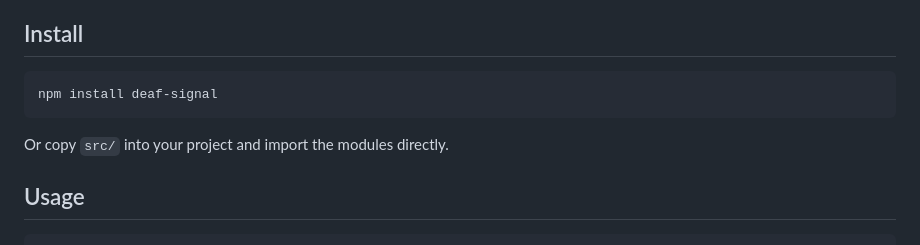
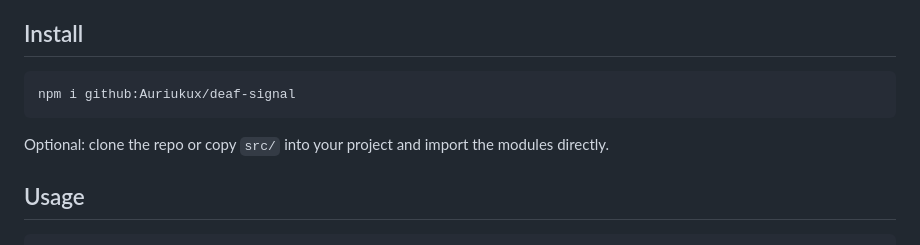
Before and after one commit to Auriukux/deaf-signal, a Markdown page: README.md, the part around the change. GitHub-like rendering.

Commit message:
Fix README install to use GitHub package URL

````diff
--- a/README.md
+++ b/README.md
@@ -8,10 +8,10 @@ Flash the screen, show a high-contrast banner, vibrate when supported, or combin
 ## Install
 
 ```bash
-npm install deaf-signal
+npm i github:Auriukux/deaf-signal
 ```
 
-Or copy `src/` into your project and import the modules directly.
+Optional: clone the repo or copy `src/` into your project and import the modules directly.
 
 ## Usage
 
````
